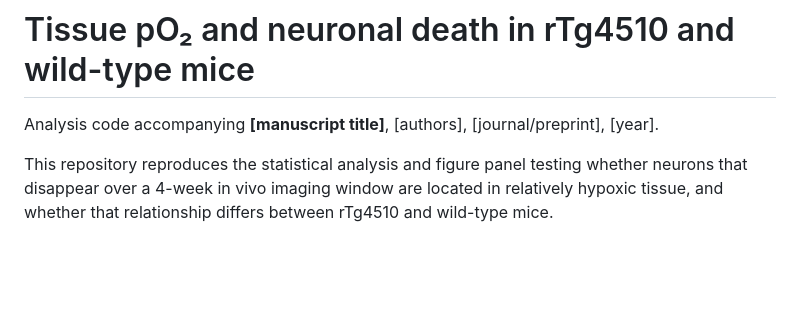
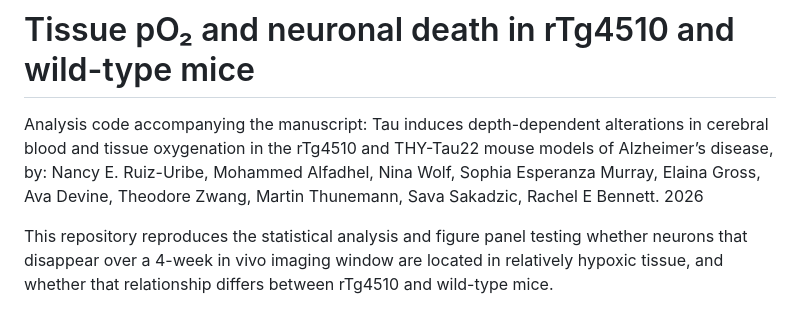
Before and after one commit to nancyruizu/po2-neuron-death, a Markdown page: README.md, the part around the change. Rendered like a GitHub page; blank space fills up the shorter version.

```diff
--- a/README.md
+++ b/README.md
@@ -1,6 +1,7 @@
 # Tissue pO₂ and neuronal death in rTg4510 and wild-type mice
 
-Analysis code accompanying **[manuscript title]**, [authors], [journal/preprint], [year].
+Analysis code accompanying the manuscript: Tau induces depth-dependent alterations in cerebral blood and tissue oxygenation in the rTg4510 and THY-Tau22 mouse models of Alzheimer’s disease,
+by: Nancy E. Ruiz-Uribe, Mohammed Alfadhel, Nina Wolf, Sophia Esperanza Murray, Elaina Gross, Ava Devine, Theodore Zwang, Martin Thunemann, Sava Sakadzic, Rachel E Bennett. 2026
 
 This repository reproduces the statistical analysis and figure panel testing whether
 neurons that disappear over a 4-week in vivo imaging window are located in relatively
```
